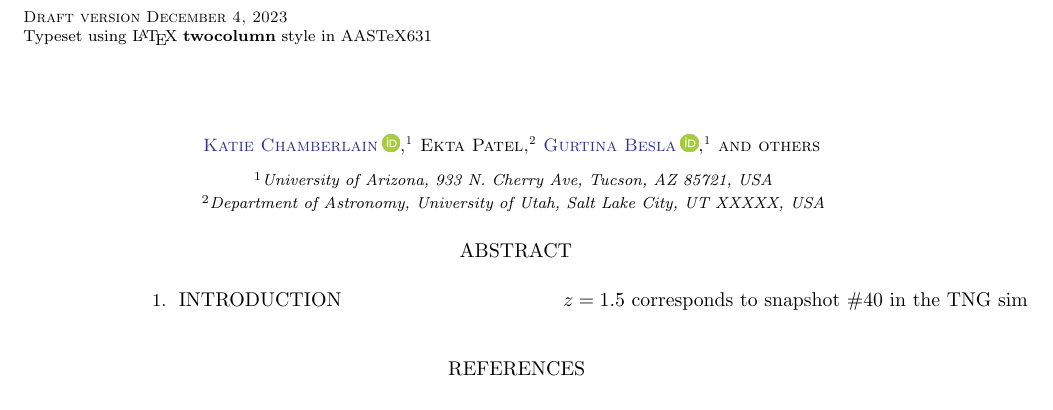
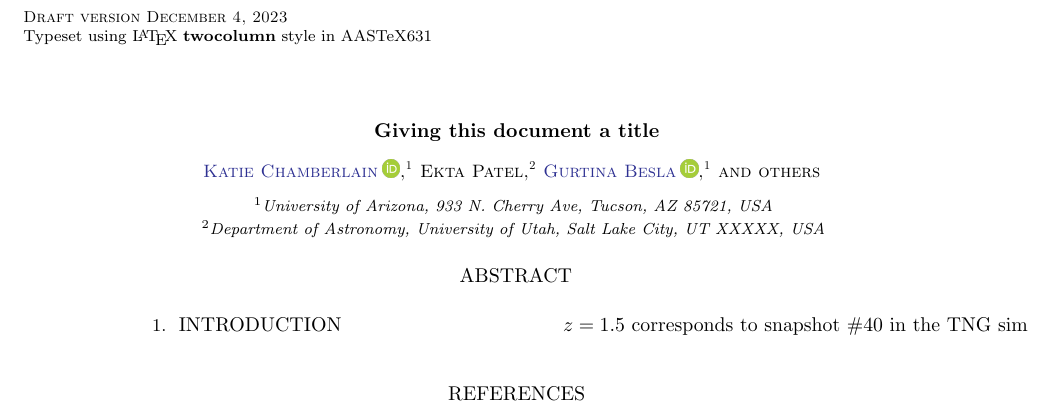
Before and after one commit to katiechambe/orbs, a LaTeX paper (paper/sample631.tex): part of the page, cut so that both start at the same text. Compiled offline with pdfLaTeX.

Commit message:
as an example

```diff
--- a/paper/sample631.tex
+++ b/paper/sample631.tex
@@ -63,7 +63,7 @@
 
 \begin{document}
 
-\title{
+\title{Giving this document a title
 }
 
 \author[0000-0001-8765-8670]{Katie~Chamberlain}
```
